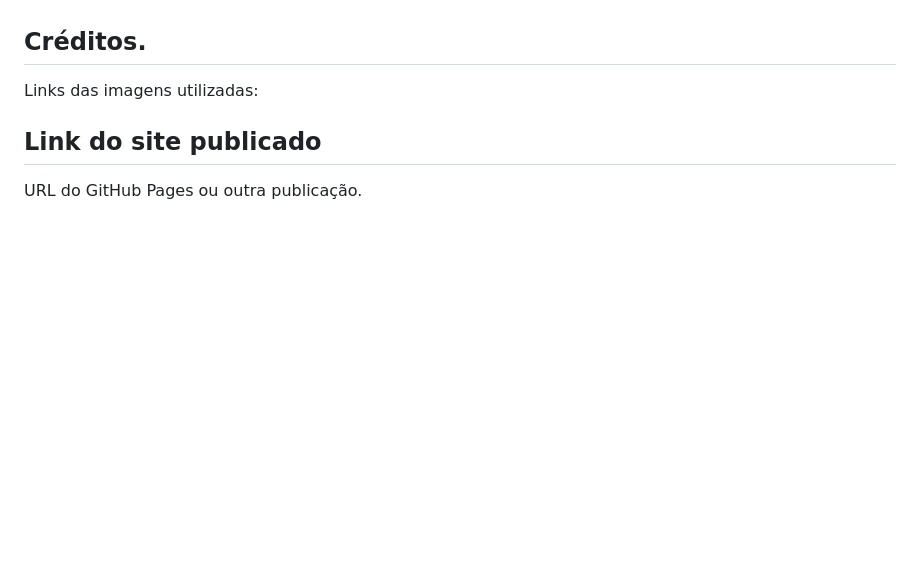
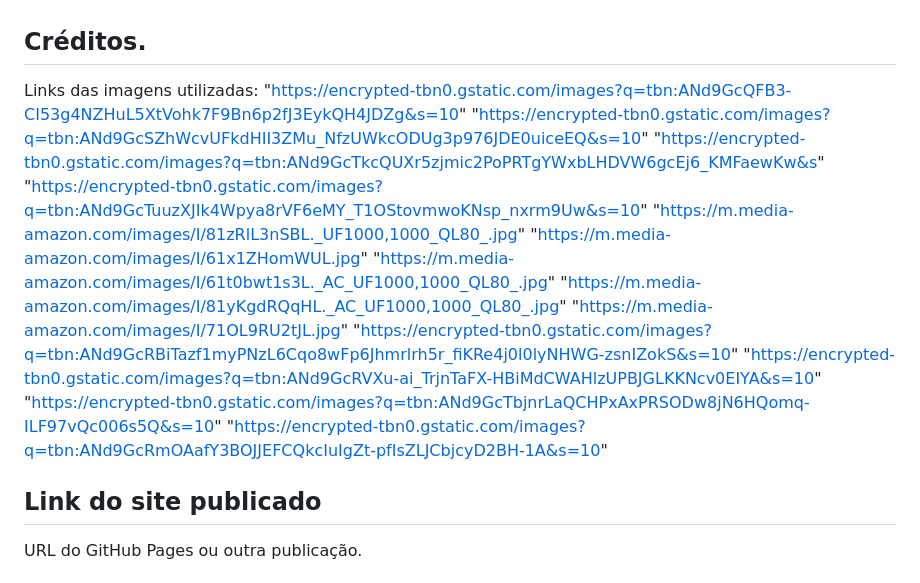
Before and after one commit to mjucelyno-ju/projeto-site-biblioteca, a Markdown page: README.md, the part around the change. GitHub-like rendering; blank space fills up the shorter version.

Commit message:
Atualizar o README.md
links das imagens utilizadas adicionado.

```diff
--- a/README.md
+++ b/README.md
@@ -231,7 +231,19 @@ com css autoral o estilo do site fica mais autêntico e mais bonito,as cores fic
 ## Créditos.
 
 Links das imagens utilizadas:
-
+ "https://encrypted-tbn0.gstatic.com/images?q=tbn:ANd9GcQFB3-CI53g4NZHuL5XtVohk7F9Bn6p2fJ3EykQH4JDZg&s=10"
+ "https://encrypted-tbn0.gstatic.com/images?q=tbn:ANd9GcSZhWcvUFkdHII3ZMu_NfzUWkcODUg3p976JDE0uiceEQ&s=10"
+ "https://encrypted-tbn0.gstatic.com/images?q=tbn:ANd9GcTkcQUXr5zjmic2PoPRTgYWxbLHDVW6gcEj6_KMFaewKw&s"
+ "https://encrypted-tbn0.gstatic.com/images?q=tbn:ANd9GcTuuzXJIk4Wpya8rVF6eMY_T1OStovmwoKNsp_nxrm9Uw&s=10"
+ "https://m.media-amazon.com/images/I/81zRlL3nSBL._UF1000,1000_QL80_.jpg"
+ "https://m.media-amazon.com/images/I/61x1ZHomWUL.jpg"
+ "https://m.media-amazon.com/images/I/61t0bwt1s3L._AC_UF1000,1000_QL80_.jpg"
+ "https://m.media-amazon.com/images/I/81yKgdRQqHL._AC_UF1000,1000_QL80_.jpg"
+ "https://m.media-amazon.com/images/I/71OL9RU2tJL.jpg"
+ "https://encrypted-tbn0.gstatic.com/images?q=tbn:ANd9GcRBiTazf1myPNzL6Cqo8wFp6Jhmrlrh5r_fiKRe4j0l0lyNHWG-zsnIZokS&s=10"
+ "https://encrypted-tbn0.gstatic.com/images?q=tbn:ANd9GcRVXu-ai_TrjnTaFX-HBiMdCWAHlzUPBJGLKKNcv0EIYA&s=10"
+ "https://encrypted-tbn0.gstatic.com/images?q=tbn:ANd9GcTbjnrLaQCHPxAxPRSODw8jN6HQomq-ILF97vQc006s5Q&s=10"
+ "https://encrypted-tbn0.gstatic.com/images?q=tbn:ANd9GcRmOAafY3BOJJEFCQkcIuIgZt-pfIsZLJCbjcyD2BH-1A&s=10"
 
 
 ## Link do site publicado
```
